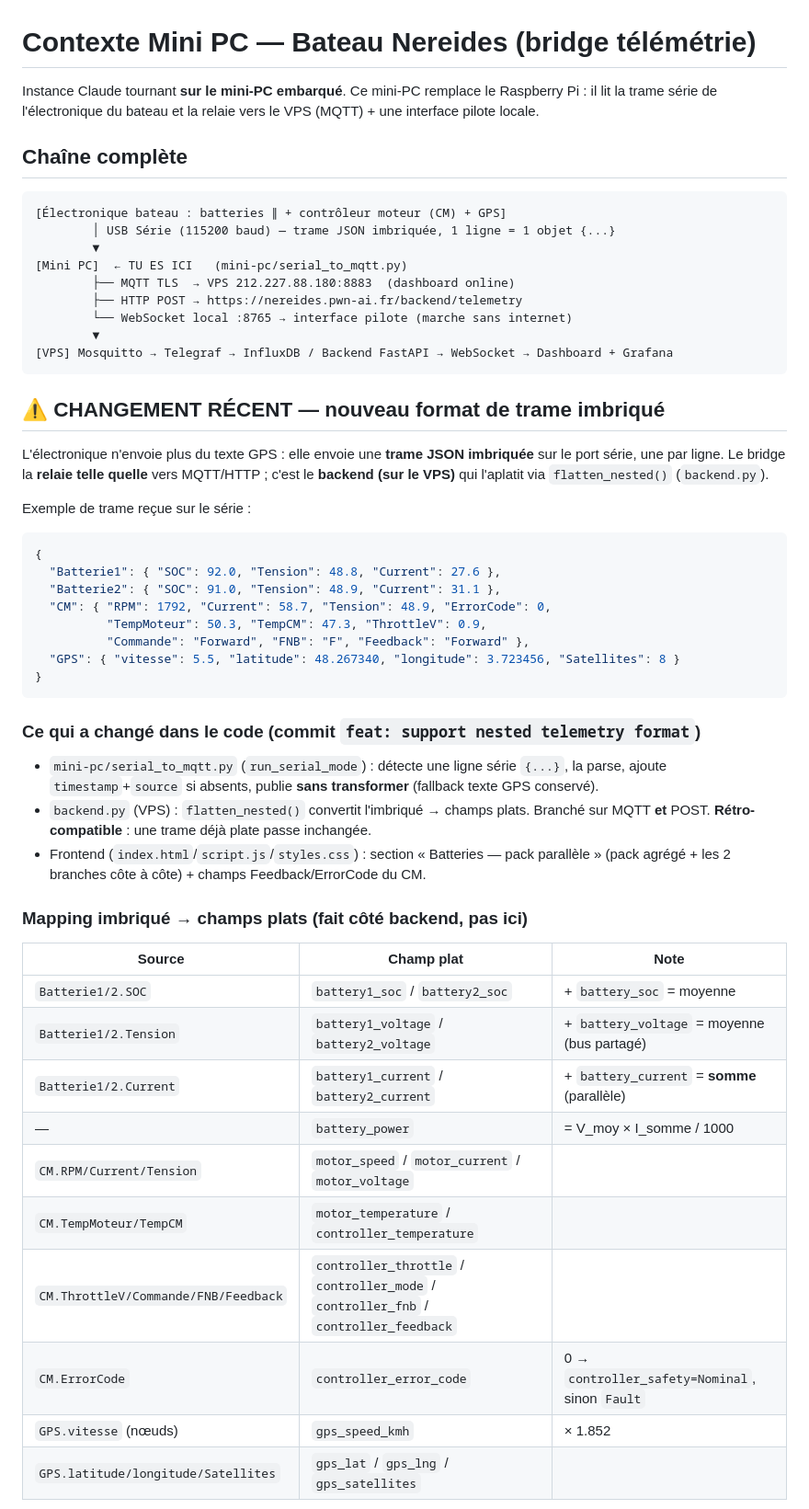
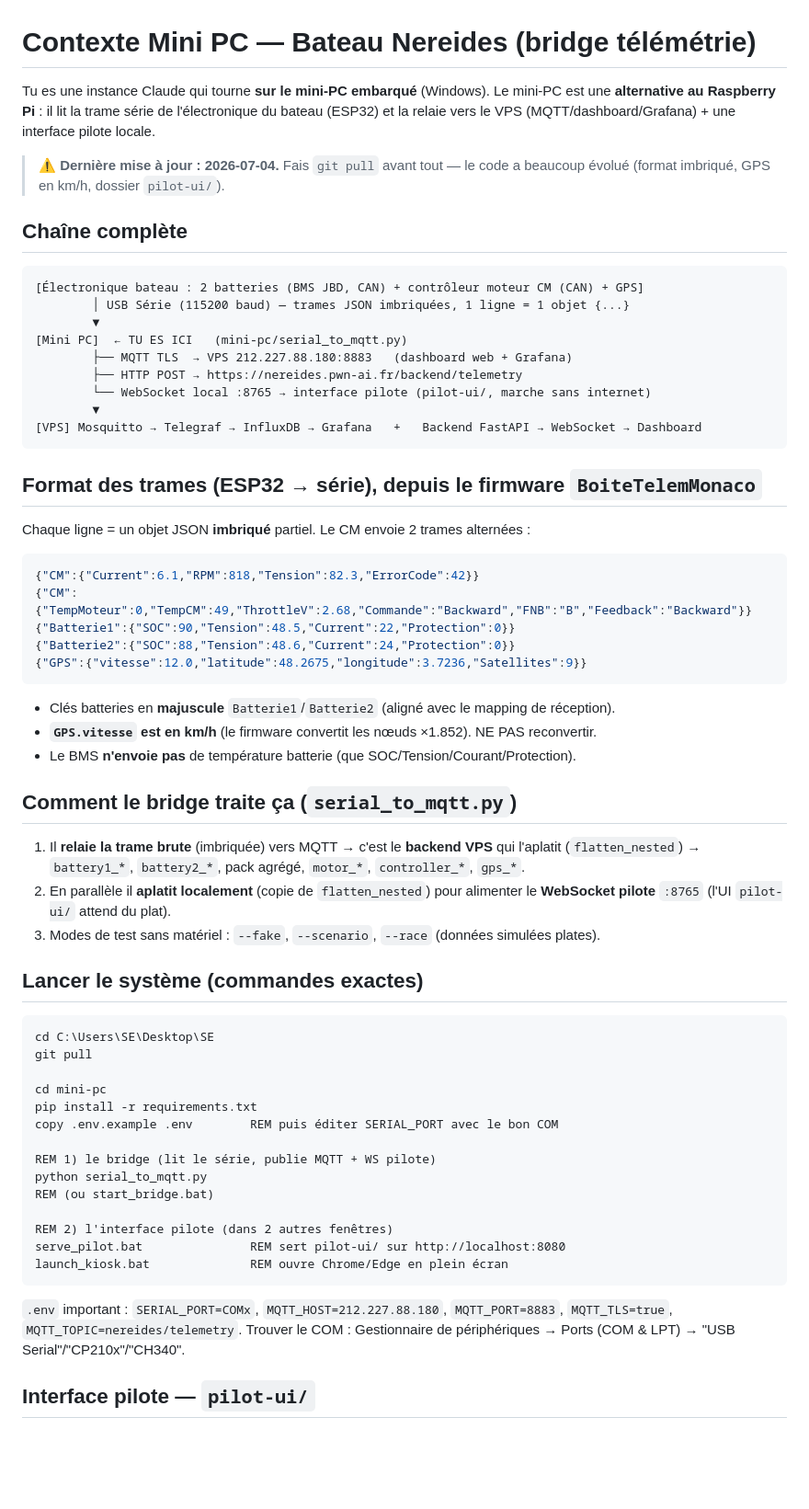
Before and after one commit to Mossab28/SE, a Markdown page: mini-pc/CLAUDE.md, the part around one of its changes. Shown at 92% size. Drawn GitHub-style; blank space fills up the shorter version.

Commit message:
docs(mini-pc): CLAUDE.md a jour (format imbrique, GPS km/h, pilot-ui, commandes)
Handoff complet pour l'instance Claude du mini-PC : chaine, format des trames
(Batterie1/2 majuscule, GPS en km/h), comment lancer bridge + pilot-ui,
verifications, pieges connus.

Co-Authored-By: Claude Opus 4.8 (1M context) <noreply@anthropic.com>

````diff
--- a/mini-pc/CLAUDE.md
+++ b/mini-pc/CLAUDE.md
@@ -1,60 +1,70 @@
 # Contexte Mini PC — Bateau Nereides (bridge télémétrie)
 
-Instance Claude tournant **sur le mini-PC embarqué**. Ce mini-PC remplace le Raspberry Pi :
-il lit la trame série de l'électronique du bateau et la relaie vers le VPS (MQTT) + une
-interface pilote locale.
+Tu es une instance Claude qui tourne **sur le mini-PC embarqué** (Windows). Le mini-PC est
+une **alternative au Raspberry Pi** : il lit la trame série de l'électronique du bateau
+(ESP32) et la relaie vers le VPS (MQTT/dashboard/Grafana) + une interface pilote locale.
+
+> ⚠️ **Dernière mise à jour : 2026-07-04.** Fais `git pull` avant tout — le code a beaucoup
+> évolué (format imbriqué, GPS en km/h, dossier `pilot-ui/`).
 
 ## Chaîne complète
 
 ```
-[Électronique bateau : batteries ∥ + contrôleur moteur (CM) + GPS]
-        │ USB Série (115200 baud) — trame JSON imbriquée, 1 ligne = 1 objet {...}
+[Électronique bateau : 2 batteries (BMS JBD, CAN) + contrôleur moteur CM (CAN) + GPS]
+        │ USB Série (115200 baud) — trames JSON imbriquées, 1 ligne = 1 objet {...}
         ▼
 [Mini PC]  ← TU ES ICI   (mini-pc/serial_to_mqtt.py)
-        ├── MQTT TLS  → VPS 212.227.88.180:8883  (dashboard online)
+        ├── MQTT TLS  → VPS 212.227.88.180:8883   (dashboard web + Grafana)
         ├── HTTP POST → https://nereides.pwn-ai.fr/backend/telemetry
-        └── WebSocket local :8765 → interface pilote (marche sans internet)
+        └── WebSocket local :8765 → interface pilote (pilot-ui/, marche sans internet)
         ▼
-[VPS] Mosquitto → Telegraf → InfluxDB / Backend FastAPI → WebSocket → Dashboard + Grafana
+[VPS] Mosquitto → Telegraf → InfluxDB → Grafana   +   Backend FastAPI → WebSocket → Dashboard
 ```
 
-## ⚠️ CHANGEMENT RÉCENT — nouveau format de trame imbriqué
+## Format des trames (ESP32 → série), depuis le firmware `BoiteTelemMonaco`
 
-L'électronique n'envoie plus du texte GPS : elle envoie une **trame JSON imbriquée** sur le
-port série, une par ligne. Le bridge la **relaie telle quelle** vers MQTT/HTTP ; c'est le
-**backend (sur le VPS)** qui l'aplatit via `flatten_nested()` (`backend.py`).
+Chaque ligne = un objet JSON **imbriqué** partiel. Le CM envoie 2 trames alternées :
+```json
+{"CM":{"Current":6.1,"RPM":818,"Tension":82.3,"ErrorCode":42}}
+{"CM":{"TempMoteur":0,"TempCM":49,"ThrottleV":2.68,"Commande":"Backward","FNB":"B","Feedback":"Backward"}}
+{"Batterie1":{"SOC":90,"Tension":48.5,"Current":22,"Protection":0}}
+{"Batterie2":{"SOC":88,"Tension":48.6,"Current":24,"Protection":0}}
+{"GPS":{"vitesse":12.0,"latitude":48.2675,"longitude":3.7236,"Satellites":9}}
+```
+- Clés batteries en **majuscule** `Batterie1`/`Batterie2` (aligné avec le mapping de réception).
+- **`GPS.vitesse` est en km/h** (le firmware convertit les nœuds ×1.852). NE PAS reconvertir.
+- Le BMS **n'envoie pas** de température batterie (que SOC/Tension/Courant/Protection).
 
-Exemple de trame reçue sur le série :
-```json
-{
-  "Batterie1": { "SOC": 92.0, "Tension": 48.8, "Current": 27.6 },
-  "Batterie2": { "SOC": 91.0, "Tension": 48.9, "Current": 31.1 },
-  "CM": { "RPM": 1792, "Current": 58.7, "Tension": 48.9, "ErrorCode": 0,
-          "TempMoteur": 50.3, "TempCM": 47.3, "ThrottleV": 0.9,
-          "Commande": "Forward", "FNB": "F", "Feedback": "Forward" },
-  "GPS": { "vitesse": 5.5, "latitude": 48.267340, "longitude": 3.723456, "Satellites": 8 }
-}
+## Comment le bridge traite ça (`serial_to_mqtt.py`)
+
+1. Il **relaie la trame brute** (imbriquée) vers MQTT → c'est le **backend VPS** qui l'aplatit
+   (`flatten_nested`) → `battery1_*`, `battery2_*`, pack agrégé, `motor_*`, `controller_*`, `gps_*`.
+2. En parallèle il **aplatit localement** (copie de `flatten_nested`) pour alimenter le
+   **WebSocket pilote** `:8765` (l'UI `pilot-ui/` attend du plat).
+3. Modes de test sans matériel : `--fake`, `--scenario`, `--race` (données simulées plates).
+
+## Lancer le système (commandes exactes)
+
+```bat
+cd C:\Users\SE\Desktop\SE
+git pull
+
+cd mini-pc
+pip install -r requirements.txt
+copy .env.example .env        REM puis éditer SERIAL_PORT avec le bon COM
+
+REM 1) le bridge (lit le série, publie MQTT + WS pilote)
+python serial_to_mqtt.py
+REM (ou start_bridge.bat)
+
+REM 2) l'interface pilote (dans 2 autres fenêtres)
+serve_pilot.bat               REM sert pilot-ui/ sur http://localhost:8080
+launch_kiosk.bat              REM ouvre Chrome/Edge en plein écran
 ```
 
-### Ce qui a changé dans le code (commit `feat: support nested telemetry format`)
-- `mini-pc/serial_to_mqtt.py` (`run_serial_mode`) : détecte une ligne série `{...}`, la parse,
-  ajoute `timestamp`+`source` si absents, publie **sans transformer** (fallback texte GPS conservé).
-- `backend.py` (VPS) : `flatten_nested()` convertit l'imbriqué → champs plats. Branché sur MQTT
-  **et** POST. **Rétro-compatible** : une trame déjà plate passe inchangée.
-- Frontend (`index.html`/`script.js`/`styles.css`) : section « Batteries — pack parallèle »
-  (pack agrégé + les 2 branches côte à côte) + champs Feedback/ErrorCode du CM.
+`.env` important : `SERIAL_PORT=COMx`, `MQTT_HOST=212.227.88.180`, `MQTT_PORT=8883`,
+`MQTT_TLS=true`, `MQTT_TOPIC=nereides/telemetry`.
+Trouver le COM : Gestionnaire de périphériques → Ports (COM & LPT) → "USB Serial"/"CP210x"/"CH340".
 
-### Mapping imbriqué → champs plats (fait côté backend, pas ici)
-| Source | Champ plat | Note |
-|--------|-----------|------|
-| `Batterie1/2.SOC` | `battery1_soc` / `battery2_soc` | + `battery_soc` = moyenne |
-| `Batterie1/2.Tension` | `battery1_voltage` / `battery2_voltage` | + `battery_voltage` = moyenne (bus partagé) |
-| `Batterie1/2.Current` | `battery1_current` / `battery2_current` | + `battery_current` = **somme** (parallèle) |
-| — | `battery_power` | = V_moy × I_somme / 1000 |
-| `CM.RPM/Current/Tension` | `motor_speed` / `motor_current` / `motor_voltage` | |
-| `CM.TempMoteur/TempCM` | `motor_temperature` / `controller_temperature` | |
-| `CM.ThrottleV/Commande/FNB/Feedback` | `controller_throttle` / `controller_mode` / `controller_fnb` / `controller_feedback` | |
-| `CM.ErrorCode` | `controller_error_code` | 0 → `controller_safety=Nominal`, sinon `Fault` |
-| `GPS.vitesse` (nœuds) | `gps_speed_kmh` | × 1.852 |
-| `GPS.latitude/longitude/Satellites` | `gps_lat` / `gps_lng` / `gps_satellites` | |
+## Interface pilote — `pilot-ui/`
 
````
Also changed, not shown: other parts of mini-pc/CLAUDE.md (+21 -35 lines).
